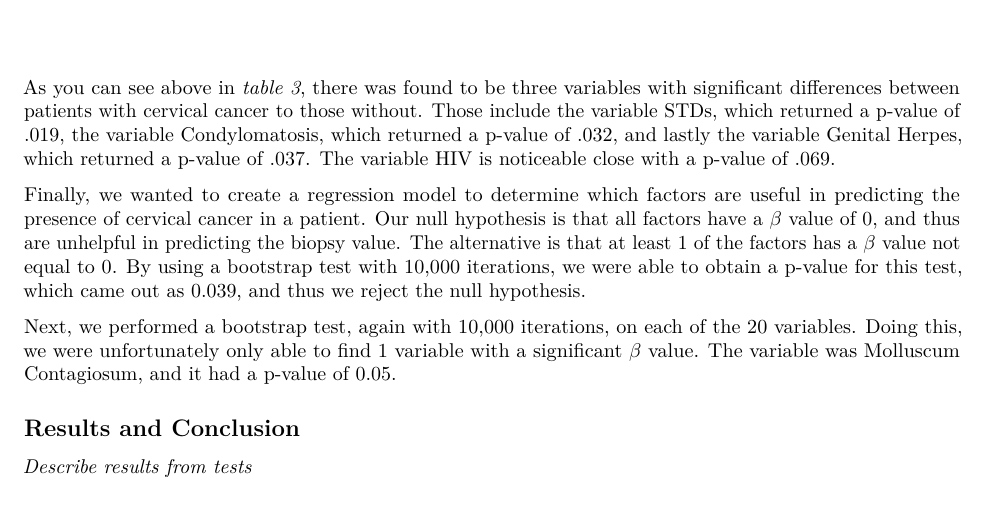
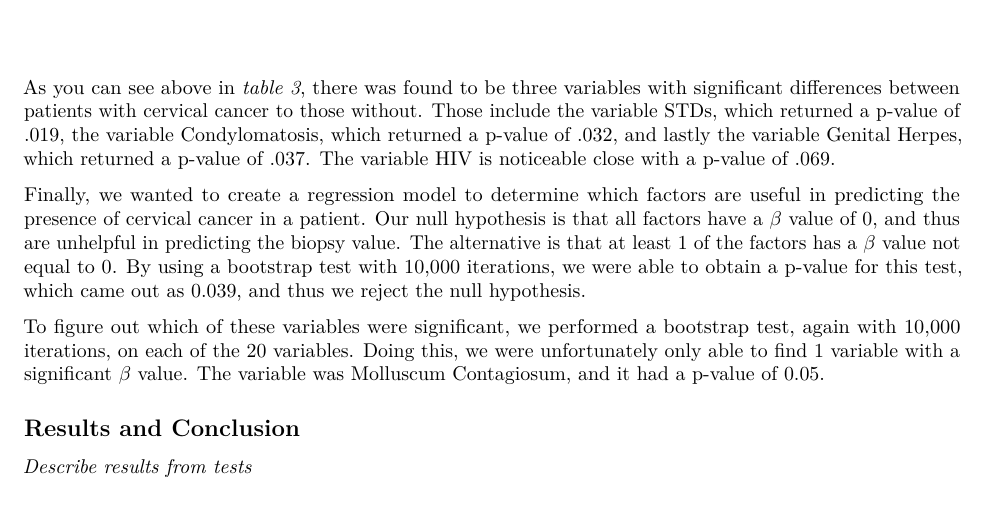
Before and after one commit to jamesspalding/STAT447_Project2, an R Markdown document (project2.Rmd): part of page 2 of 3, cut so that both start at the same text. Rendered offline with R 4.5, knitr and Pandoc, then LaTeX, with nearby package versions; code that draws random numbers runs with fixed seeds of ours; some code elsewhere in the file could not run offline.

Commit message:
fixed typo

```diff
--- a/project2.Rmd
+++ b/project2.Rmd
@@ -354,7 +354,7 @@ for(i in 1:20){
 
 Finally, we wanted to create a regression model to determine which factors are useful in predicting the presence of cervical cancer in a patient. Our null hypothesis is that all factors have a $\beta$ value of 0, and thus are unhelpful in predicting the biopsy value. The alternative is that at least 1 of the factors has a $\beta$ value not equal to 0. By using a bootstrap test with 10,000 iterations, we were able to obtain a p-value for this test, which came out as 0.039, and thus we reject the null hypothesis.
 
-Next, we performed a bootstrap test, again with 10,000 iterations, on each of the 20 variables. Doing this, we were unfortunately only able to find 1 variable with a significant $\beta$ value. The variable was Molluscum Contagiosum, and it had a p-value of 0.05.
+To figure out which of these variables were significant, we performed a bootstrap test, again with 10,000 iterations, on each of the 20 variables. Doing this, we were unfortunately only able to find 1 variable with a significant $\beta$ value. The variable was Molluscum Contagiosum, and it had a p-value of 0.05.
 
 
 
```
